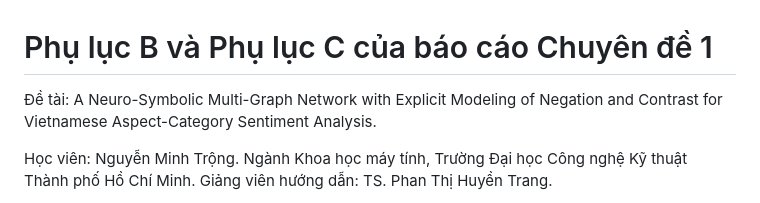
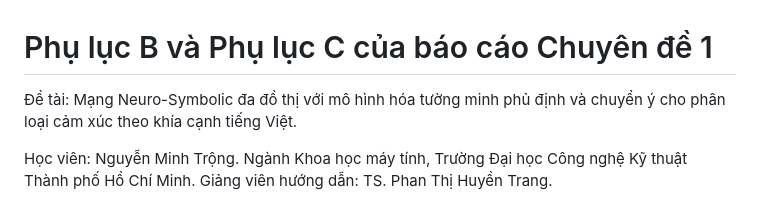
Before and after one commit to 2611326-NguyenMinhTrong/nsmgat-vietnamese-absa, a Markdown page: chuyende1/phu_luc/PhuLuc_B_C.md, the part around the change. Rendered like a GitHub page.

Commit message:
[CD1.12n] Phu luc B, C: ghi ten de tai tieng Viet, khop voi bia bao cao

```diff
--- a/chuyende1/phu_luc/PhuLuc_B_C.md
+++ b/chuyende1/phu_luc/PhuLuc_B_C.md
@@ -1,6 +1,6 @@
 # Phụ lục B và Phụ lục C của báo cáo Chuyên đề 1
 
-Đề tài: A Neuro-Symbolic Multi-Graph Network with Explicit Modeling of Negation and Contrast for Vietnamese Aspect-Category Sentiment Analysis.
+Đề tài: Mạng Neuro-Symbolic đa đồ thị với mô hình hóa tường minh phủ định và chuyển ý cho phân loại cảm xúc theo khía cạnh tiếng Việt.
 
 Học viên: Nguyễn Minh Trộng. Ngành Khoa học máy tính, Trường Đại học Công nghệ Kỹ thuật Thành phố Hồ Chí Minh. Giảng viên hướng dẫn: TS. Phan Thị Huyền Trang.
 
```
